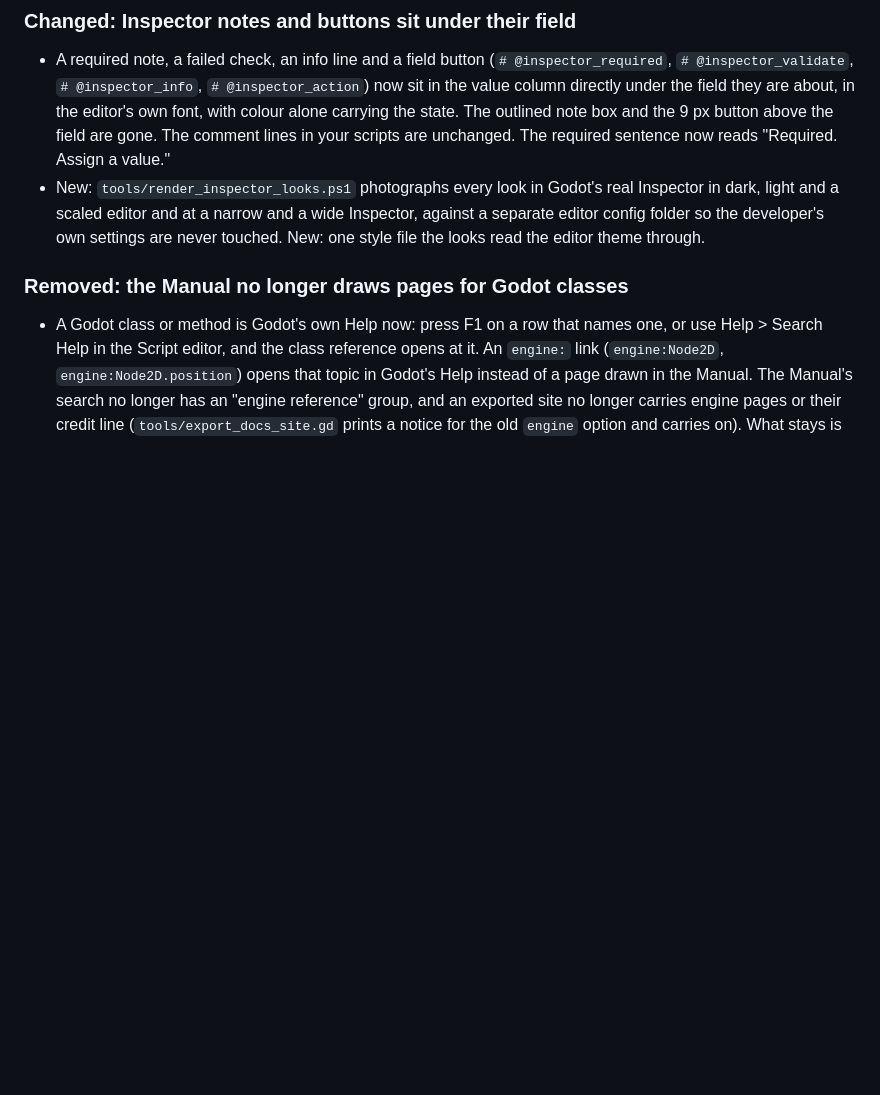
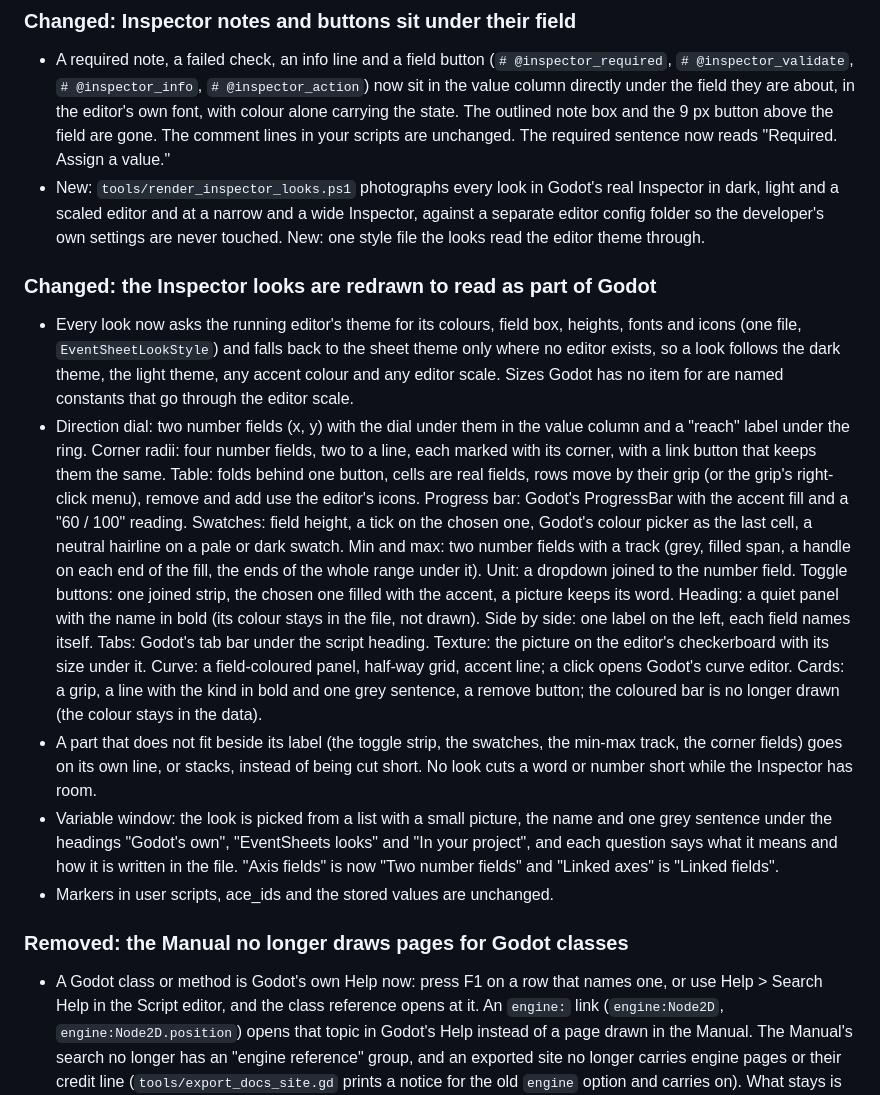
Before and after one commit to SalmanShhh/Godot-EventSheet-Visual-Scripting, a Markdown page: CHANGELOG.md, the part around the change. GitHub-like rendering; blank space fills up the shorter version.

```diff
--- a/CHANGELOG.md
+++ b/CHANGELOG.md
@@ -8,6 +8,14 @@ The work not yet released is listed first, under `[Unreleased]`. Each released v
 
 - A required note, a failed check, an info line and a field button (`# @inspector_required`, `# @inspector_validate`, `# @inspector_info`, `# @inspector_action`) now sit in the value column directly under the field they are about, in the editor's own font, with colour alone carrying the state. The outlined note box and the 9 px button above the field are gone. The comment lines in your scripts are unchanged. The required sentence now reads "Required. Assign a value."
 - New: `tools/render_inspector_looks.ps1` photographs every look in Godot's real Inspector in dark, light and a scaled editor and at a narrow and a wide Inspector, against a separate editor config folder so the developer's own settings are never touched. New: one style file the looks read the editor theme through.
+
+### Changed: the Inspector looks are redrawn to read as part of Godot
+
+- Every look now asks the running editor's theme for its colours, field box, heights, fonts and icons (one file, `EventSheetLookStyle`) and falls back to the sheet theme only where no editor exists, so a look follows the dark theme, the light theme, any accent colour and any editor scale. Sizes Godot has no item for are named constants that go through the editor scale.
+- Direction dial: two number fields (x, y) with the dial under them in the value column and a "reach" label under the ring. Corner radii: four number fields, two to a line, each marked with its corner, with a link button that keeps them the same. Table: folds behind one button, cells are real fields, rows move by their grip (or the grip's right-click menu), remove and add use the editor's icons. Progress bar: Godot's ProgressBar with the accent fill and a "60 / 100" reading. Swatches: field height, a tick on the chosen one, Godot's colour picker as the last cell, a neutral hairline on a pale or dark swatch. Min and max: two number fields with a track (grey, filled span, a handle on each end of the fill, the ends of the whole range under it). Unit: a dropdown joined to the number field. Toggle buttons: one joined strip, the chosen one filled with the accent, a picture keeps its word. Heading: a quiet panel with the name in bold (its colour stays in the file, not drawn). Side by side: one label on the left, each field names itself. Tabs: Godot's tab bar under the script heading. Texture: the picture on the editor's checkerboard with its size under it. Curve: a field-coloured panel, half-way grid, accent line; a click opens Godot's curve editor. Cards: a grip, a line with the kind in bold and one grey sentence, a remove button; the coloured bar is no longer drawn (the colour stays in the data).
+- A part that does not fit beside its label (the toggle strip, the swatches, the min-max track, the corner fields) goes on its own line, or stacks, instead of being cut short. No look cuts a word or number short while the Inspector has room.
+- Variable window: the look is picked from a list with a small picture, the name and one grey sentence under the headings "Godot's own", "EventSheets looks" and "In your project", and each question says what it means and how it is written in the file. "Axis fields" is now "Two number fields" and "Linked axes" is "Linked fields".
+- Markers in user scripts, ace_ids and the stored values are unchanged.
 
 ### Removed: the Manual no longer draws pages for Godot classes
 
```
Also changed, not shown: docs/GUIDE-CUSTOM-INSPECTORS.md (+6 -6 lines), docs/images/inspector-drawers.png, docs/images/variable-dialog.png, 6 other files.
